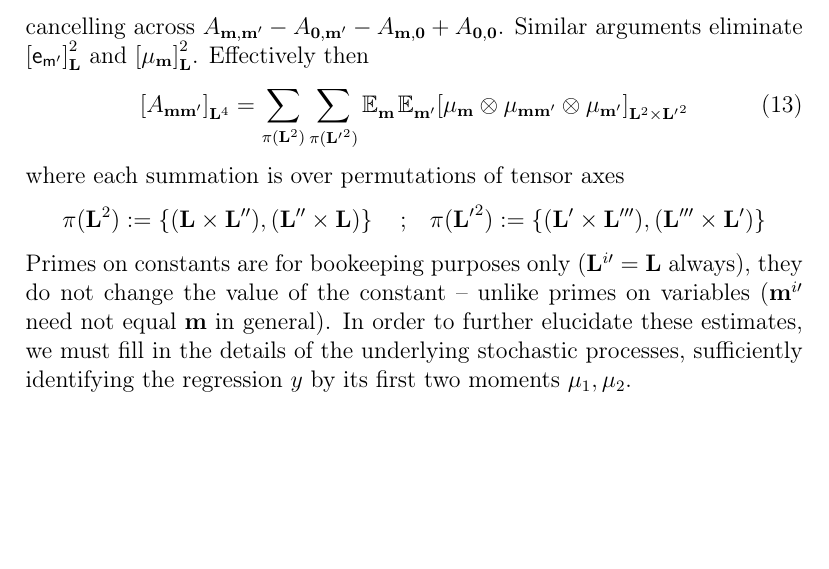
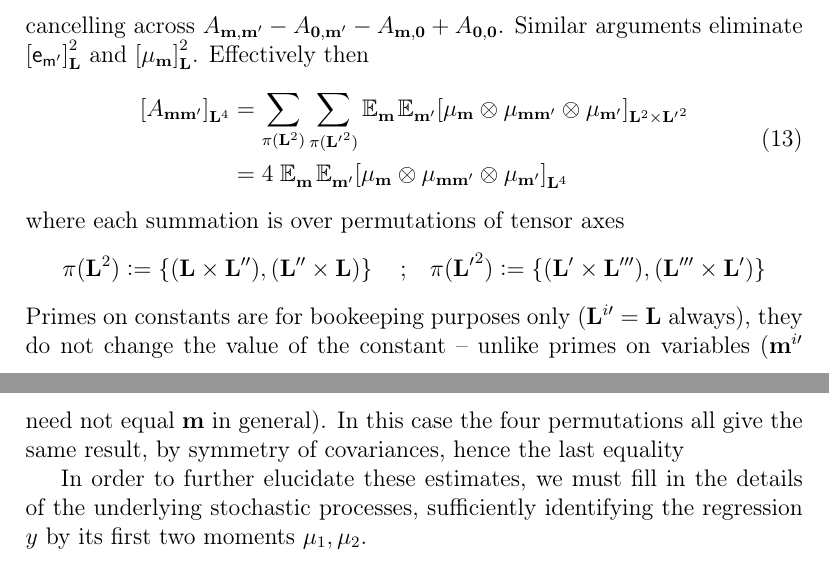
Before and after one commit to C-O-M-M-A/rom-papers, a LaTeX paper (Coefficient of Determination.tex): part of page 4 of 13 before the commit and two parts of pages 4 and 5 of 13 after it, the two joined at a grey line, cut so that both start at the same text, the shorter picture padded with empty space. Compiled offline with pdfLaTeX.

Commit message:
To read, top & tail

```diff
--- a/Coefficient of Determination.tex
+++ b/Coefficient of Determination.tex
@@ -212,15 +212,20 @@
     cancelling across $A_{\mi{m,m^{\prime}}}-A_{\mi{0,m^{\prime}}} - A_{\mi{m,0}}+A_{\mi{0,0}}$.
     Similar arguments eliminate $\te[\mi{L}]{\rv{e_{m^{\prime}}}}^{2}$ and $\te[\mi{L}]{\mu_{\mi{m}}}^{2}$.
     Effectively then
-    \begin{equation}
-        \te[\mi{L}^4]{A_{\mi{mm^{\prime}}}} = \sum_{\pi(\mi{L}^{2})} \sum_{\pi(\mi{L^{\prime}}^{2})}
-        \evt{\;\evt{\te[\mi{L}^{2} \x \mi{L^{\prime}}^{2}]{\mu_{\mi{m}} \otimes \mu_{\mi{mm^{\prime}}} \otimes \mu_{\mi{m^{\prime}}}}}{\mi{m^{\prime}}}}{\mi{m}}
+    \begin{equation}\label{eq:SPEst:A}
+        \begin{aligned}
+            \te[\mi{L}^4]{A_{\mi{mm^{\prime}}}} &= \sum_{\pi(\mi{L}^{2})} \sum_{\pi(\mi{L^{\prime}}^{2})}
+            \evt{\;\evt{\te[\mi{L}^{2} \x \mi{L^{\prime}}^{2}]{\mu_{\mi{m}} \otimes \mu_{\mi{mm^{\prime}}} \otimes \mu_{\mi{m^{\prime}}}}}{\mi{m^{\prime}}}}{\mi{m}} \\
+            &= 4 \;
+            \evt{\;\evt{\te[\mi{L}^{4}]{\mu_{\mi{m}} \otimes \mu_{\mi{mm^{\prime}}} \otimes \mu_{\mi{m^{\prime}}}}}{\mi{m^{\prime}}}}{\mi{m}}
+        \end{aligned}
     \end{equation}
     where each summation is over permutations of tensor axes
     \begin{equation*}
         \pi(\mi{L}^{2}) \deq \set{(\mi{L}\x\mi{L^{\prime\prime}}), (\mi{L^{\prime\prime}}\x\mi{L})} \QT{;} \pi(\mi{L^{\prime}}^{2}) \deq \set{(\mi{L^{\prime}}\x\mi{L^{\prime\prime\prime}}), (\mi{L^{\prime\prime\prime}}\x\mi{L^{\prime}})}
     \end{equation*}
-    Primes on constants are for bookeeping purposes only ($\mi{L}^{i\prime} = \mi{L}$ always), they do not change the value of the constant -- unlike primes on variables ($\mi{m}^{i\prime}$ need not equal $\mi{m}$ in general).
+    Primes on constants are for bookeeping purposes only ($\mi{L}^{i\prime} = \mi{L}$ always), they do not change the value of the constant -- unlike primes on variables ($\mi{m}^{i\prime}$ need not equal $\mi{m}$ in general). In this case the four permutations all give the same result, by symmetry of covariances, hence the last equality
+
     In order to further elucidate these estimates, we must fill in the details of the underlying stochastic processes, sufficiently identifying the regression $y$ by its first two moments $\mu_{1}, \mu_{2}$.
 
 
```
Also changed, not shown: Coefficient of Determination.pdf, Coefficient of Determination.tex (12 more changed lines).
